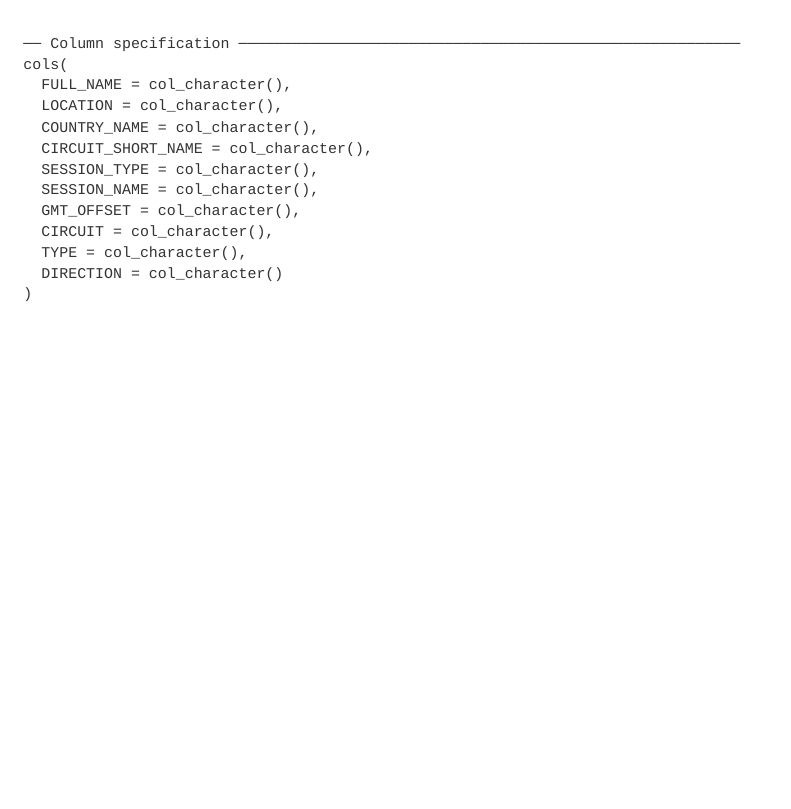
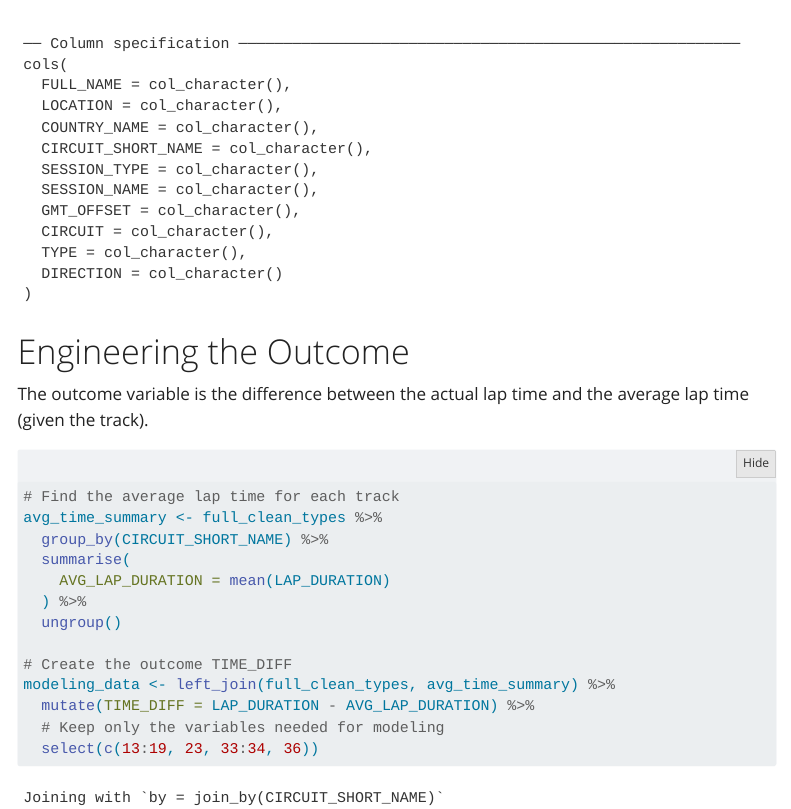
Before and after one commit to colew658/F1Qualifying, a Quarto document (Quarto/F1_data_modeling.qmd): the page in a window 1100 px wide, from 1070 px down. Rendered offline with R 4.5, knitr and Pandoc in place of Quarto, with nearby package versions; folded parts are opened; menus at the side of the page are left out.

Commit message:
Add outcome engineering

````diff
--- a/Quarto/F1_data_modeling.qmd
+++ b/Quarto/F1_data_modeling.qmd
@@ -31,3 +31,24 @@ full_clean_types <- full_no_missing %>%
     RAINFALL = as.factor(RAINFALL)
   )
 ```
+
+# Engineering the Outcome
+
+The outcome variable is the difference between the actual lap time and the average lap time (given the track).
+
+```{r OutcomeEngineer}
+# Find the average lap time for each track
+avg_time_summary <- full_clean_types %>%
+  group_by(CIRCUIT_SHORT_NAME) %>%
+  summarise(
+    AVG_LAP_DURATION = mean(LAP_DURATION)
+  ) %>%
+  ungroup()
+
+# Create the outcome TIME_DIFF
+modeling_data <- left_join(full_clean_types, avg_time_summary) %>%
+  mutate(TIME_DIFF = LAP_DURATION - AVG_LAP_DURATION) %>%
+  # Keep only the variables needed for modeling
+  select(c(13:19, 23, 33:34, 36))
+
+```
````
